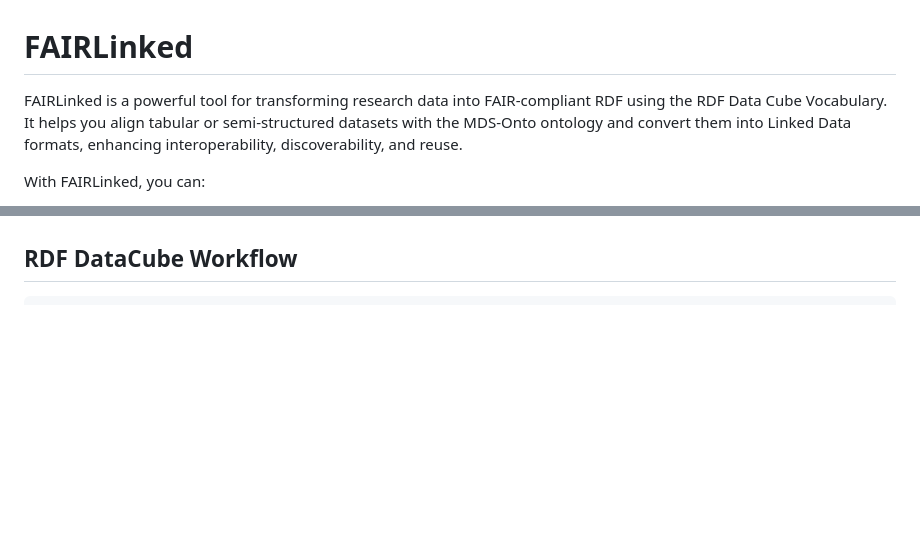
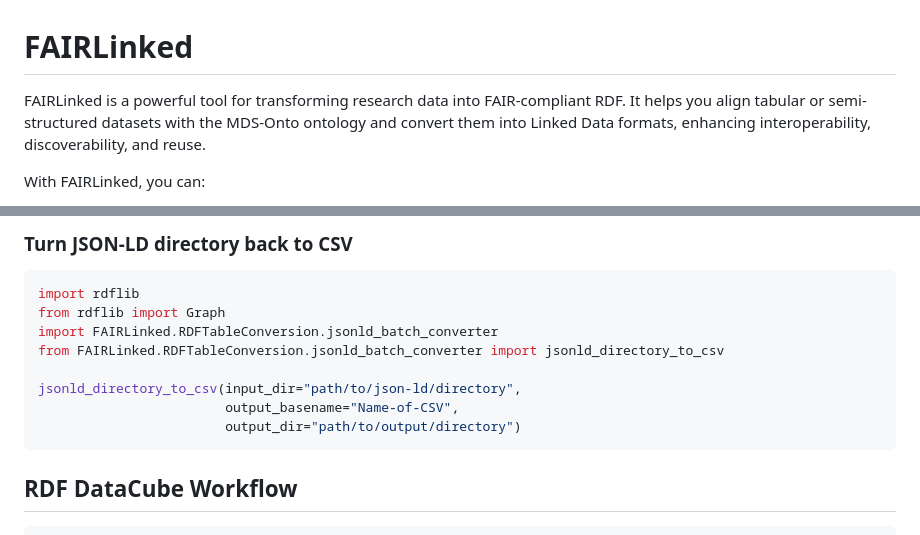
Before and after one commit to cwru-sdle/FAIRLinked, a Markdown page: README.md, 2 parts joined by grey strips. Drawn GitHub-style; blank space fills up the shorter version.

Commit message:
update README and setup.py

````diff
--- a/README.md
+++ b/README.md
@@ -1,6 +1,6 @@
 # FAIRLinked
 
-FAIRLinked is a powerful tool for transforming research data into FAIR-compliant RDF using the RDF Data Cube Vocabulary. It helps you align tabular or semi-structured datasets with the MDS-Onto ontology and convert them into Linked Data formats, enhancing interoperability, discoverability, and reuse.
+FAIRLinked is a powerful tool for transforming research data into FAIR-compliant RDF. It helps you align tabular or semi-structured datasets with the MDS-Onto ontology and convert them into Linked Data formats, enhancing interoperability, discoverability, and reuse.
 
 With FAIRLinked, you can:
 
@@ -78,3 +199,17 @@ Functions in this subpackage allow to generate a JSON-LD metadata template from
+### Turn JSON-LD directory back to CSV
+
+```python
+import rdflib
+from rdflib import Graph
+import FAIRLinked.RDFTableConversion.jsonld_batch_converter
+from FAIRLinked.RDFTableConversion.jsonld_batch_converter import jsonld_directory_to_csv
+
+jsonld_directory_to_csv(input_dir="path/to/json-ld/directory",
+                        output_basename="Name-of-CSV",
+                        output_dir="path/to/output/directory")
+```
+
+
 
 ## RDF DataCube Workflow
 
````
Also changed, not shown: other parts of README.md (+121 -0 lines), figs/FAIRLinkedCore.png (added), figs/InterfaceMDS.png (added), 1 other file.
